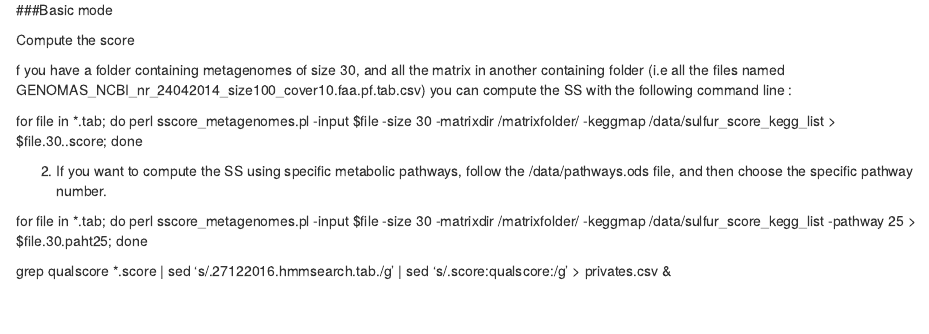
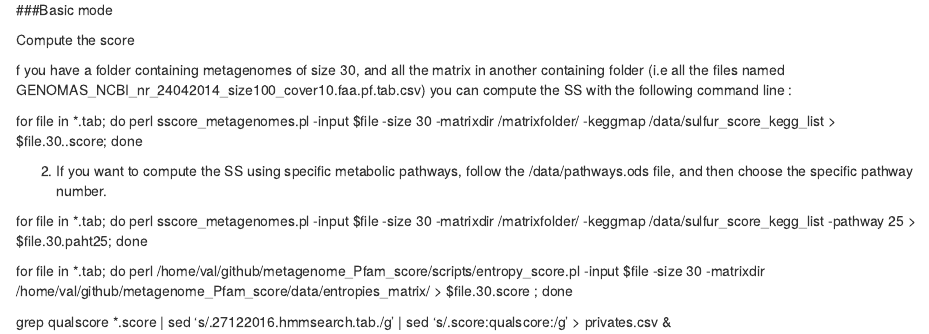
Before and after one commit to eead-csic-compbio/metagenome_Pfam_score, an R Markdown document (Stage4.Rmd): the page in a window 1100 px wide, from 1080 px down. Rendered offline with R 4.5, knitr and Pandoc, with nearby package versions.

Commit message:
Running score metagenomes

```diff
--- a/Stage4.Rmd
+++ b/Stage4.Rmd
@@ -67,5 +67,6 @@ for file in *.tab; do perl sscore_metagenomes.pl -input $file -size 30 -matrixdi
 for file in *.tab; do perl sscore_metagenomes.pl -input $file -size 30 -matrixdir /matrixfolder/ -keggmap /data/sulfur_score_kegg_list  -pathway 25 > $file.30.paht25; done
 
 
+for file in *.tab; do perl /home/val/github/metagenome_Pfam_score/scripts/entropy_score.pl -input $file -size 30  -matrixdir /home/val/github/metagenome_Pfam_score/data/entropies_matrix/  > $file.30.score ; done
 
 grep qualscore *.score | sed 's/.27122016.hmmsearch.tab./\t/g' | sed 's/.score:qualscore:/\t/g'  > privates.csv &
```
